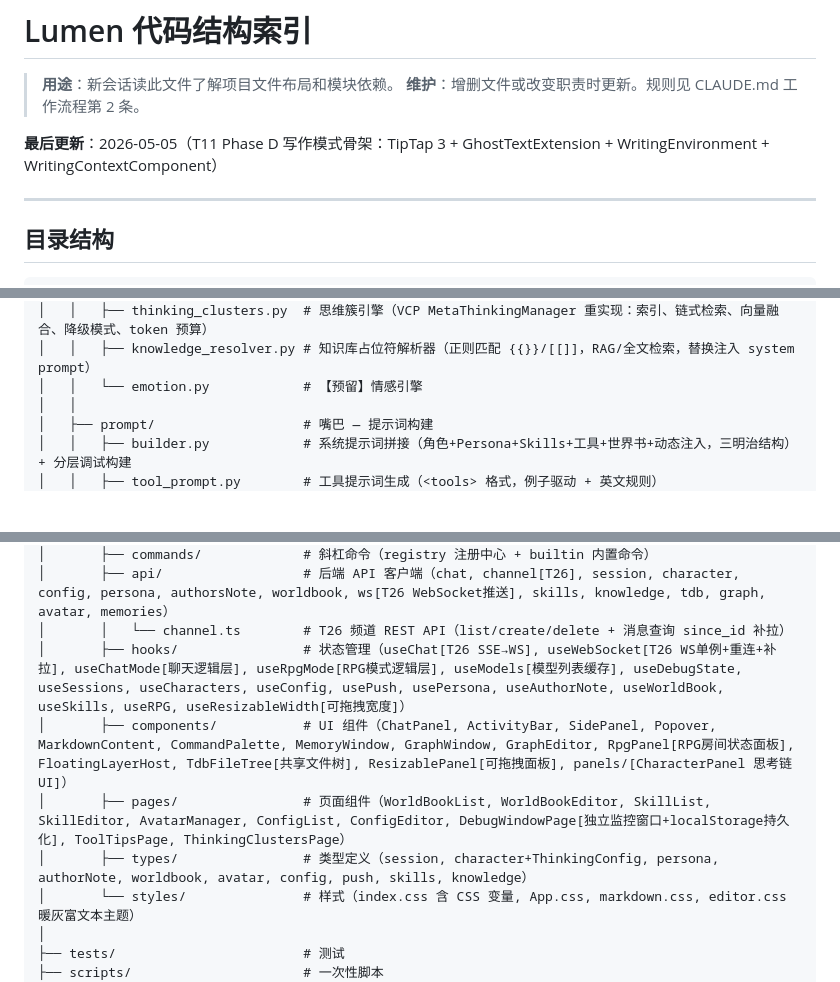
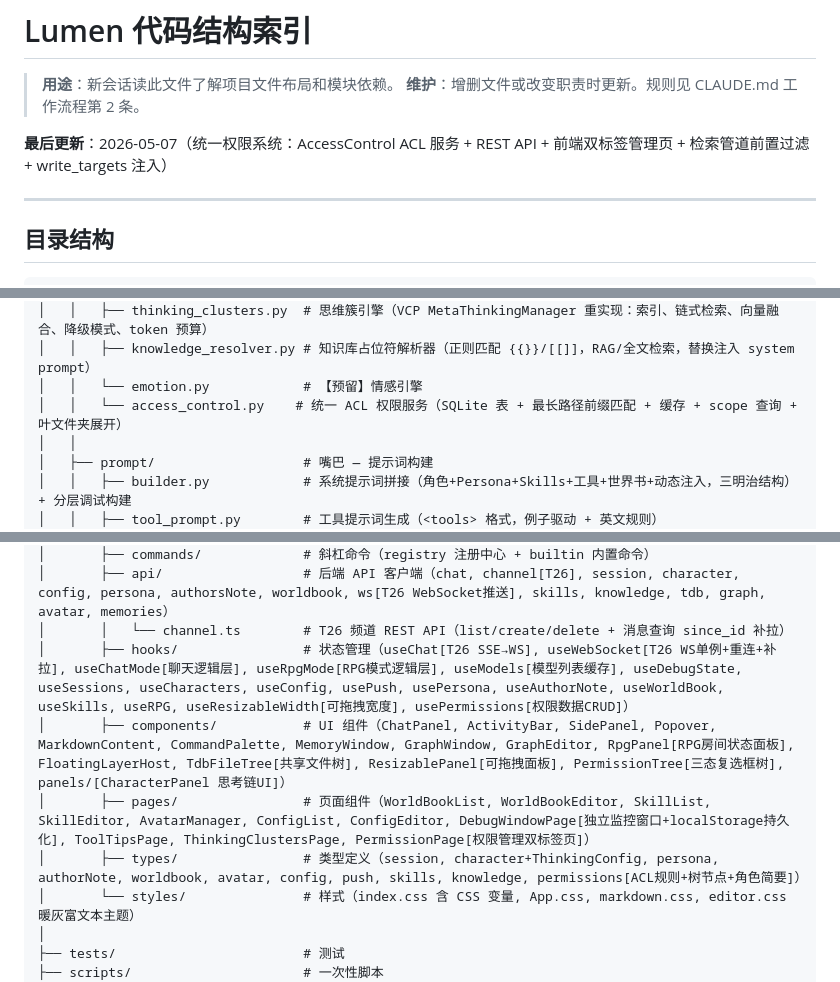
Before and after one commit to lslsl3q/Lumen, a Markdown page: CODE_INDEX.md, 3 parts joined by grey strips. Rendered like a GitHub page; blank space fills up the shorter version.

Commit message:
docs: update CODE_INDEX + roadmap + current_status after permission system
Co-Authored-By: Claude Opus 4.7 <noreply@anthropic.com>

```diff
--- a/CODE_INDEX.md
+++ b/CODE_INDEX.md
@@ -3,7 +3,7 @@
 > **用途**：新会话读此文件了解项目文件布局和模块依赖。
 > **维护**：增删文件或改变职责时更新。规则见 CLAUDE.md 工作流程第 2 条。
 
-**最后更新**：2026-05-05（T11 Phase D 写作模式骨架：TipTap 3 + GhostTextExtension + WritingEnvironment + WritingContextComponent）
+**最后更新**：2026-05-07（统一权限系统：AccessControl ACL 服务 + REST API + 前端双标签管理页 + 检索管道前置过滤 + write_targets 注入）
 
 ---
 
@@ -107,6 +107,7 @@ Lumen/
 │   │   ├── thinking_clusters.py  # 思维簇引擎（VCP MetaThinkingManager 重实现：索引、链式检索、向量融合、降级模式、token 预算）
 │   │   ├── knowledge_resolver.py # 知识库占位符解析器（正则匹配 {{}}/[[]]，RAG/全文检索，替换注入 system prompt）
 │   │   └── emotion.py            # 【预留】情感引擎
+│   │   └── access_control.py    # 统一 ACL 权限服务（SQLite 表 + 最长路径前缀匹配 + 缓存 + scope 查询 + 叶文件夹展开）
 │   │
 │   ├── prompt/                   # 嘴巴 — 提示词构建
 │   │   ├── builder.py            # 系统提示词拼接（角色+Persona+Skills+工具+世界书+动态注入，三明治结构）+ 分层调试构建
@@ -193,10 +195,10 @@ Lumen/
 │       ├── commands/             # 斜杠命令（registry 注册中心 + builtin 内置命令）
 │       ├── api/                  # 后端 API 客户端（chat, channel[T26], session, character, config, persona, authorsNote, worldbook, ws[T26 WebSocket推送], skills, knowledge, tdb, graph, avatar, memories）
 │       │   └── channel.ts        # T26 频道 REST API（list/create/delete + 消息查询 since_id 补拉）
-│       ├── hooks/                # 状态管理（useChat[T26 SSE→WS], useWebSocket[T26 WS单例+重连+补拉], useChatMode[聊天逻辑层], useRpgMode[RPG模式逻辑层], useModels[模型列表缓存], useDebugState, useSessions, useCharacters, useConfig, usePush, usePersona, useAuthorNote, useWorldBook, useSkills, useRPG, useResizableWidth[可拖拽宽度]）
-│       ├── components/           # UI 组件（ChatPanel, ActivityBar, SidePanel, Popover, MarkdownContent, CommandPalette, MemoryWindow, GraphWindow, GraphEditor, RpgPanel[RPG房间状态面板], FloatingLayerHost, TdbFileTree[共享文件树], ResizablePanel[可拖拽面板], panels/[CharacterPanel 思考链UI]）
-│       ├── pages/                # 页面组件（WorldBookList, WorldBookEditor, SkillList, SkillEditor, AvatarManager, ConfigList, ConfigEditor, DebugWindowPage[独立监控窗口+localStorage持久化], ToolTipsPage, ThinkingClustersPage）
-│       ├── types/                # 类型定义（session, character+ThinkingConfig, persona, authorNote, worldbook, avatar, config, push, skills, knowledge）
+│       ├── hooks/                # 状态管理（useChat[T26 SSE→WS], useWebSocket[T26 WS单例+重连+补拉], useChatMode[聊天逻辑层], useRpgMode[RPG模式逻辑层], useModels[模型列表缓存], useDebugState, useSessions, useCharacters, useConfig, usePush, usePersona, useAuthorNote, useWorldBook, useSkills, useRPG, useResizableWidth[可拖拽宽度], usePermissions[权限数据CRUD]）
+│       ├── components/           # UI 组件（ChatPanel, ActivityBar, SidePanel, Popover, MarkdownContent, CommandPalette, MemoryWindow, GraphWindow, GraphEditor, RpgPanel[RPG房间状态面板], FloatingLayerHost, TdbFileTree[共享文件树], ResizablePanel[可拖拽面板], PermissionTree[三态复选框树], panels/[CharacterPanel 思考链UI]）
+│       ├── pages/                # 页面组件（WorldBookList, WorldBookEditor, SkillList, SkillEditor, AvatarManager, ConfigList, ConfigEditor, DebugWindowPage[独立监控窗口+localStorage持久化], ToolTipsPage, ThinkingClustersPage, PermissionPage[权限管理双标签页]）
+│       ├── types/                # 类型定义（session, character+ThinkingConfig, persona, authorNote, worldbook, avatar, config, push, skills, knowledge, permissions[ACL规则+树节点+角色简要]）
 │       └── styles/               # 样式（index.css 含 CSS 变量, App.css, markdown.css, editor.css 暖灰富文本主题）
 │
 ├── tests/                        # 测试
```
Also changed, not shown: other parts of CODE_INDEX.md (+1 -0 lines).
